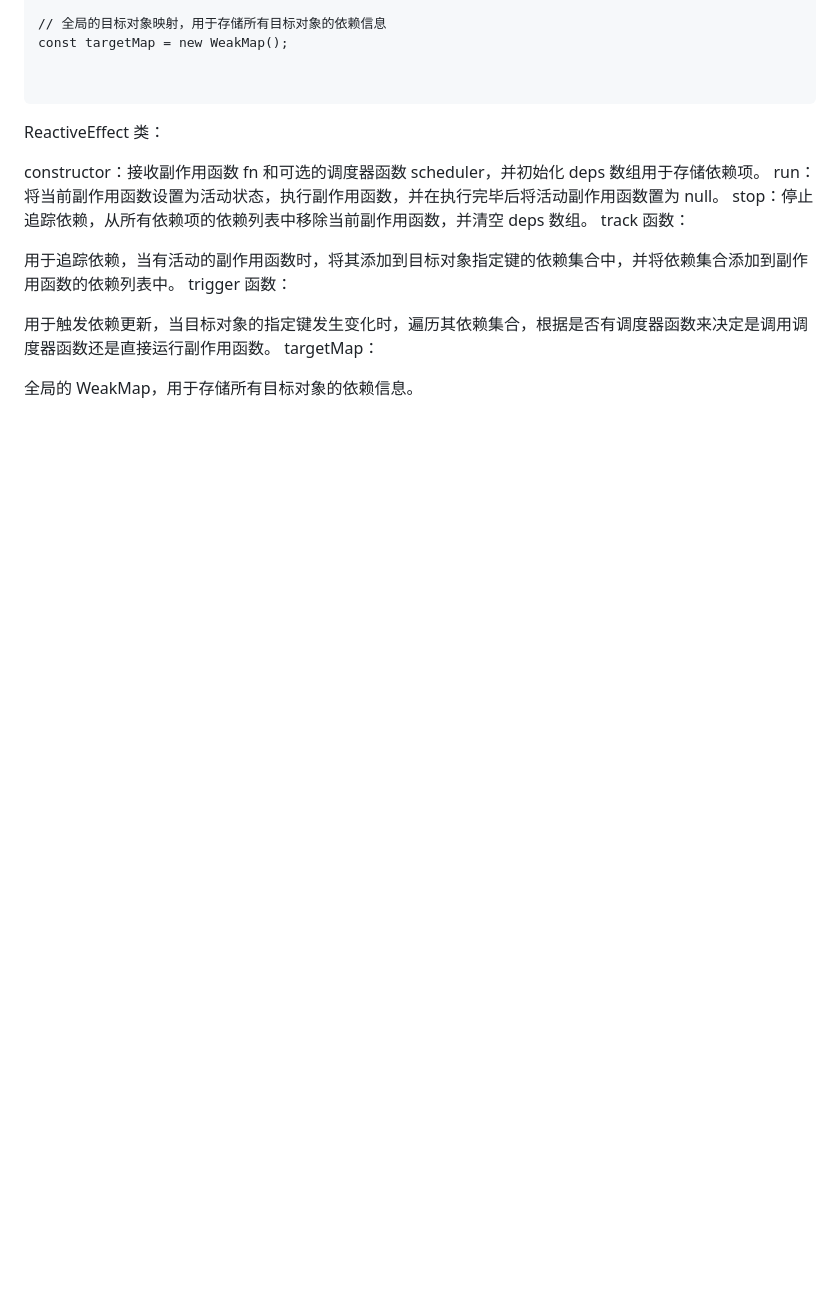
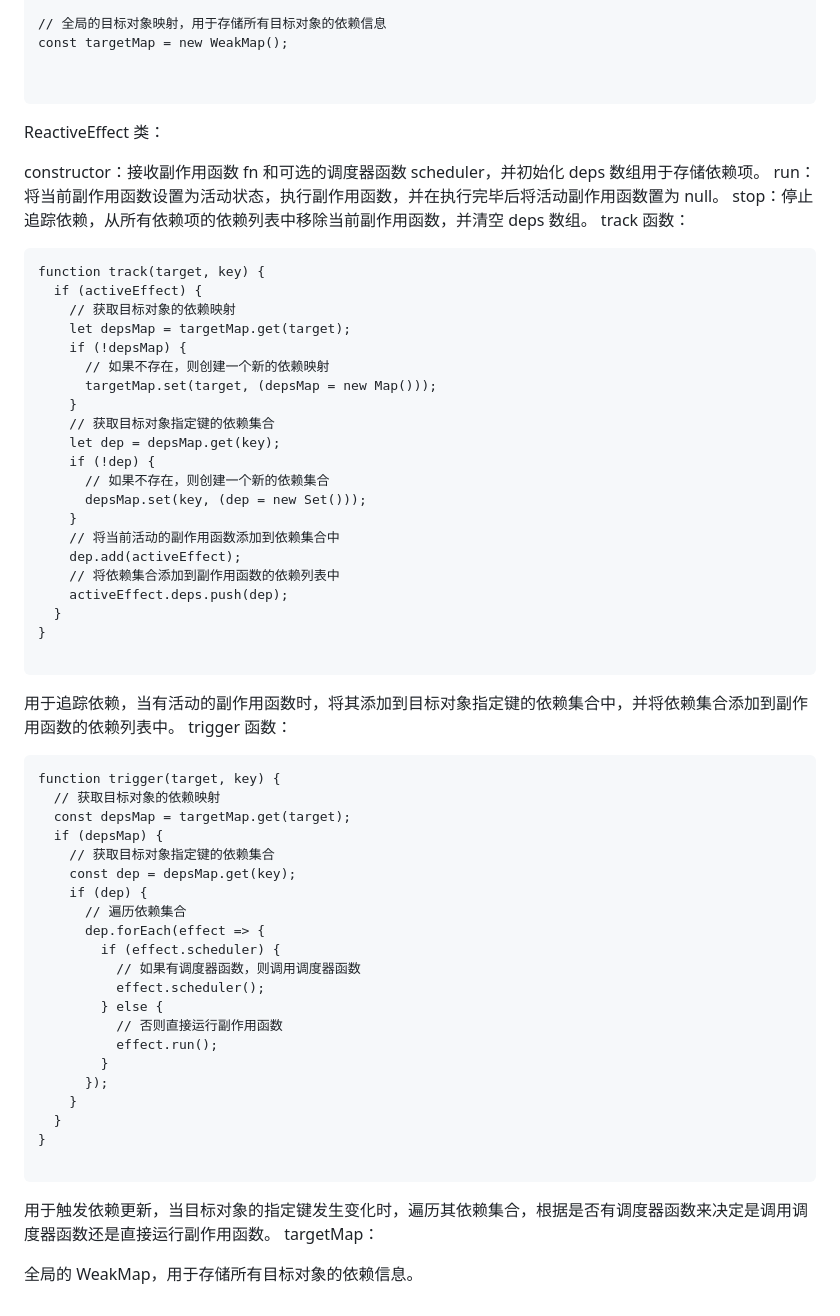
Before and after one commit to kevinZzzzzzz/js-Base, a Markdown page: vue/computed和watch.md, the part around the change. Rendered like a GitHub page; blank space fills up the shorter version.

Commit message:
feat: save

````diff
--- a/vue/computed和watch.md
+++ b/vue/computed和watch.md
@@ -153,8 +153,56 @@ run：将当前副作用函数设置为活动状态，执行副作用函数，
 stop：停止追踪依赖，从所有依赖项的依赖列表中移除当前副作用函数，并清空 deps 数组。
 track 函数：
 
+```
+function track(target, key) {
+  if (activeEffect) {
+    // 获取目标对象的依赖映射
+    let depsMap = targetMap.get(target);
+    if (!depsMap) {
+      // 如果不存在，则创建一个新的依赖映射
+      targetMap.set(target, (depsMap = new Map()));
+    }
+    // 获取目标对象指定键的依赖集合
+    let dep = depsMap.get(key);
+    if (!dep) {
+      // 如果不存在，则创建一个新的依赖集合
+      depsMap.set(key, (dep = new Set()));
+    }
+    // 将当前活动的副作用函数添加到依赖集合中
+    dep.add(activeEffect);
+    // 将依赖集合添加到副作用函数的依赖列表中
+    activeEffect.deps.push(dep);
+  }
+}
+
+```
+
 用于追踪依赖，当有活动的副作用函数时，将其添加到目标对象指定键的依赖集合中，并将依赖集合添加到副作用函数的依赖列表中。
 trigger 函数：
+
+```
+function trigger(target, key) {
+  // 获取目标对象的依赖映射
+  const depsMap = targetMap.get(target);
+  if (depsMap) {
+    // 获取目标对象指定键的依赖集合
+    const dep = depsMap.get(key);
+    if (dep) {
+      // 遍历依赖集合
+      dep.forEach(effect => {
+        if (effect.scheduler) {
+          // 如果有调度器函数，则调用调度器函数
+          effect.scheduler();
+        } else {
+          // 否则直接运行副作用函数
+          effect.run();
+        }
+      });
+    }
+  }
+}
+
+```
 
 用于触发依赖更新，当目标对象的指定键发生变化时，遍历其依赖集合，根据是否有调度器函数来决定是调用调度器函数还是直接运行副作用函数。
 targetMap：
````
